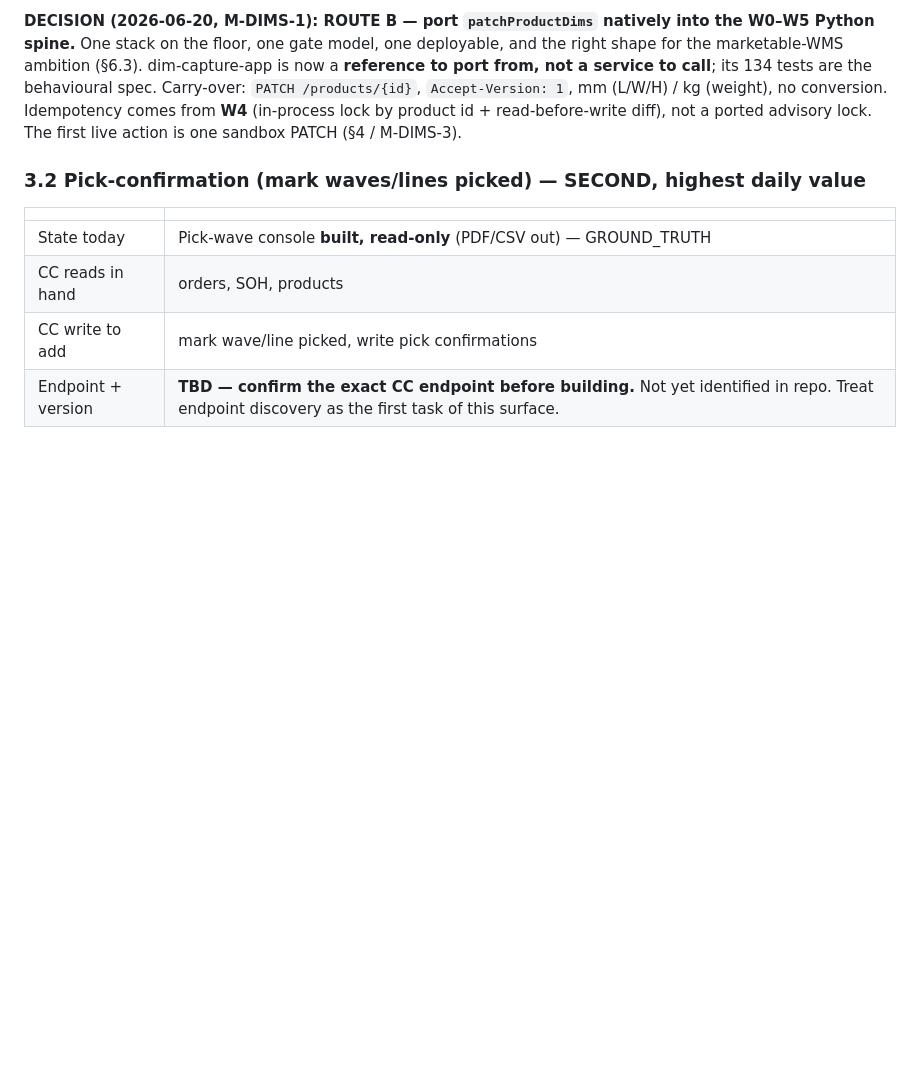
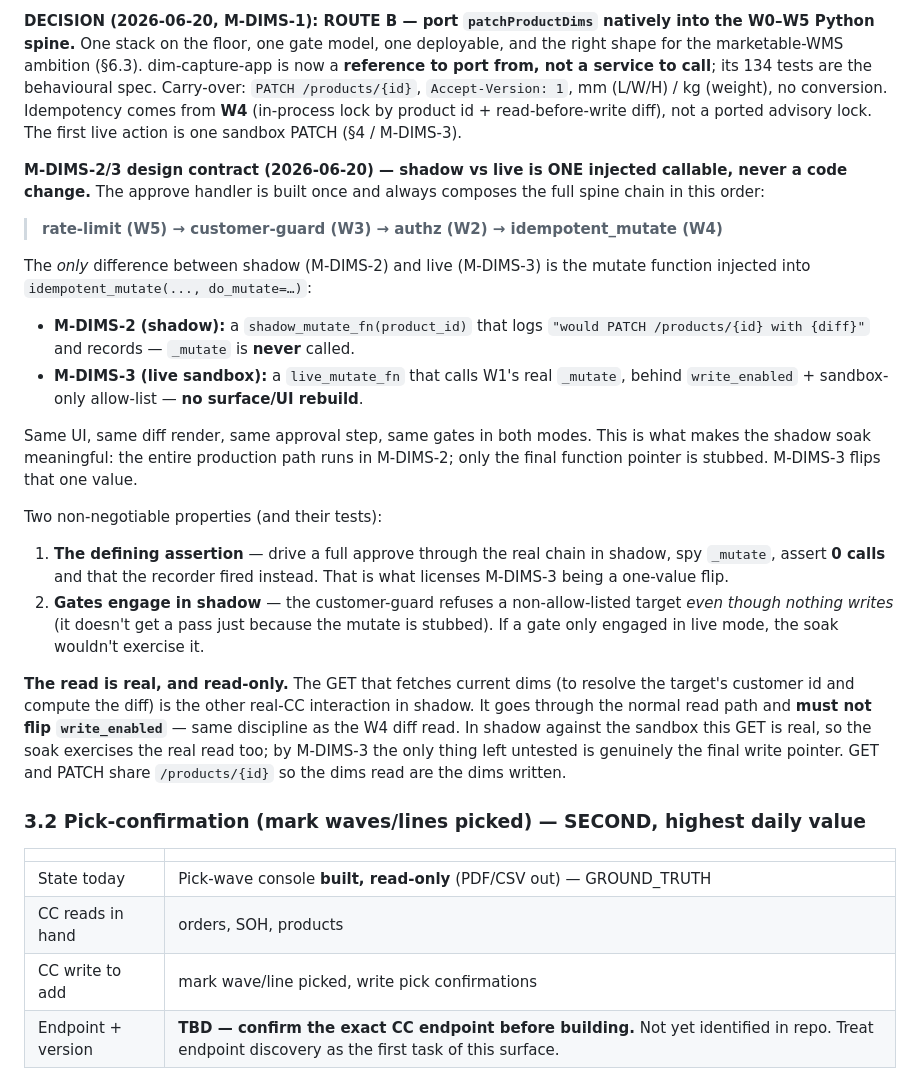
Before and after one commit to jakephilipsen-pixel/gocold-wms-flow, a Markdown page: docs/WRITE_ENABLEMENT_PLAN.md, the part around the change. GitHub-like rendering; blank space fills up the shorter version.

```diff
--- a/docs/WRITE_ENABLEMENT_PLAN.md
+++ b/docs/WRITE_ENABLEMENT_PLAN.md
@@ -181,6 +181,40 @@ spec. Carry-over: `PATCH /products/{id}`, `Accept-Version: 1`, mm (L/W/H) / kg
 id + read-before-write diff), not a ported advisory lock. The first live action is
 one sandbox PATCH (§4 / M-DIMS-3).
 
+**M-DIMS-2/3 design contract (2026-06-20) — shadow vs live is ONE injected callable,
+never a code change.** The approve handler is built once and always composes the full
+spine chain in this order:
+
+> **rate-limit (W5) → customer-guard (W3) → authz (W2) → idempotent_mutate (W4)**
+
+The *only* difference between shadow (M-DIMS-2) and live (M-DIMS-3) is the mutate
+function injected into `idempotent_mutate(..., do_mutate=…)`:
+
+- **M-DIMS-2 (shadow):** a `shadow_mutate_fn(product_id)` that logs
+  `"would PATCH /products/{id} with {diff}"` and records — `_mutate` is **never** called.
+- **M-DIMS-3 (live sandbox):** a `live_mutate_fn` that calls W1's real `_mutate`, behind
+  `write_enabled` + sandbox-only allow-list — **no surface/UI rebuild**.
+
+Same UI, same diff render, same approval step, same gates in both modes. This is what
+makes the shadow soak meaningful: the entire production path runs in M-DIMS-2; only the
+final function pointer is stubbed. M-DIMS-3 flips that one value.
+
+Two non-negotiable properties (and their tests):
+1. **The defining assertion** — drive a full approve through the real chain in shadow,
+   spy `_mutate`, assert **0 calls** and that the recorder fired instead. That is what
+   licenses M-DIMS-3 being a one-value flip.
+2. **Gates engage in shadow** — the customer-guard refuses a non-allow-listed target
+   *even though nothing writes* (it doesn't get a pass just because the mutate is
+   stubbed). If a gate only engaged in live mode, the soak wouldn't exercise it.
+
+**The read is real, and read-only.** The GET that fetches current dims (to resolve the
+target's customer id and compute the diff) is the other real-CC interaction in shadow.
+It goes through the normal read path and **must not flip `write_enabled`** — same
+discipline as the W4 diff read. In shadow against the sandbox this GET is real, so the
+soak exercises the real read too; by M-DIMS-3 the only thing left untested is genuinely
+the final write pointer. GET and PATCH share `/products/{id}` so the dims read are the
+dims written.
+
 ### 3.2 Pick-confirmation (mark waves/lines picked) — SECOND, highest daily value
 
 | | |
```
Also changed, not shown: docs/MODULES.md (+19 -4 lines).
